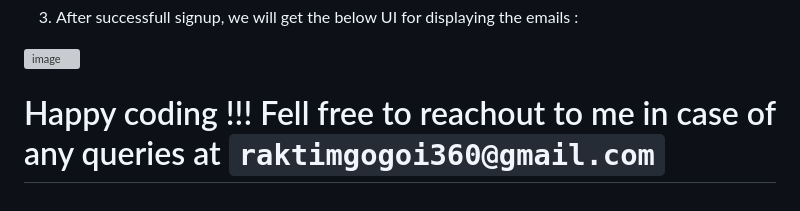
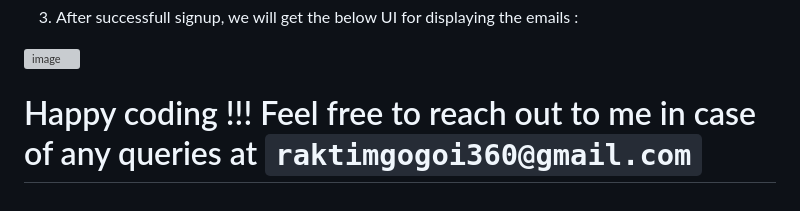
Before and after one commit to raktimgogoi360/innoscripta, a Markdown page: README.md, the part around the change. Rendered like a GitHub page; grey boxes are pictures that could not be loaded.

```diff
--- a/README.md
+++ b/README.md
@@ -110,4 +110,4 @@ REDIRECT_URI= http://localhost:3000/auth/outlook/callback
 
 
 
-# Happy coding !!! Fell free to reachout to me in case of any queries at `raktimgogoi360@gmail.com`
+# Happy coding !!! Feel free to reach out to me in case of any queries at `raktimgogoi360@gmail.com`
```
